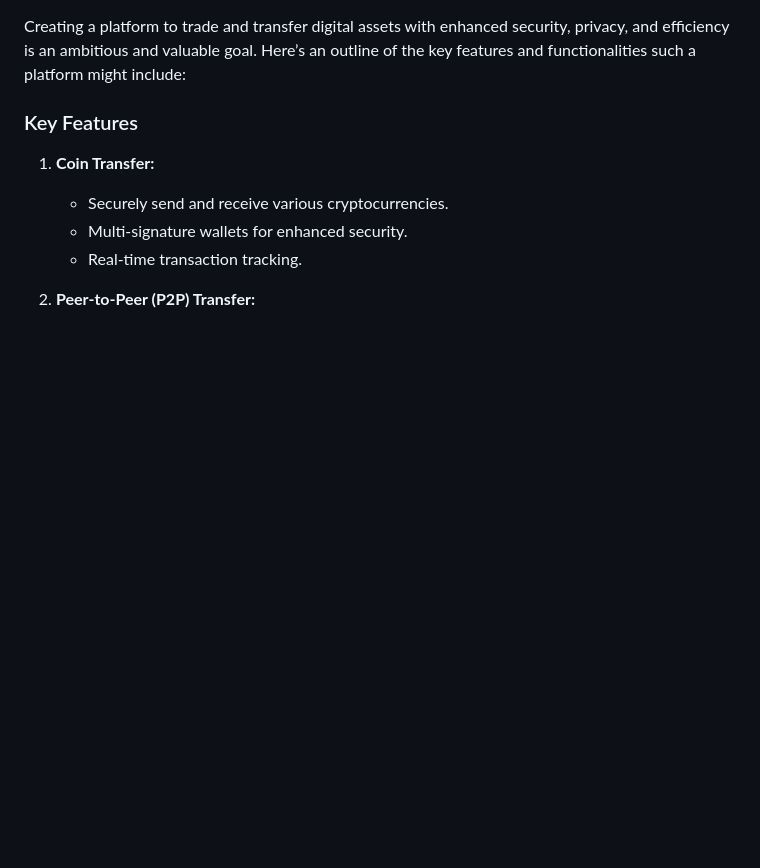
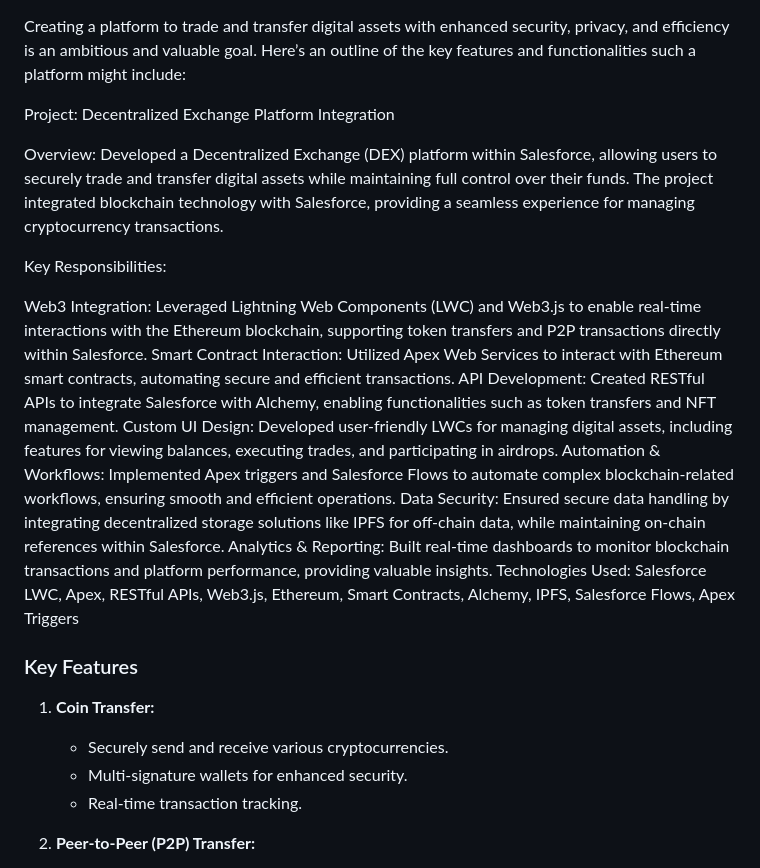
Before and after one commit to opentip1/Decentralized-Exchange, a Markdown page: README.md, the part around the change. GitHub-like rendering; blank space fills up the shorter version.

```diff
--- a/README.md
+++ b/README.md
@@ -1,4 +1,20 @@
 Creating a platform to trade and transfer digital assets with enhanced security, privacy, and efficiency is an ambitious and valuable goal. Here’s an outline of the key features and functionalities such a platform might include:
+
+
+Project: Decentralized Exchange Platform Integration
+
+Overview: Developed a Decentralized Exchange (DEX) platform within Salesforce, allowing users to securely trade and transfer digital assets while maintaining full control over their funds. The project integrated blockchain technology with Salesforce, providing a seamless experience for managing cryptocurrency transactions.
+
+Key Responsibilities:
+
+Web3 Integration: Leveraged Lightning Web Components (LWC) and Web3.js to enable real-time interactions with the Ethereum blockchain, supporting token transfers and P2P transactions directly within Salesforce.
+Smart Contract Interaction: Utilized Apex Web Services to interact with Ethereum smart contracts, automating secure and efficient transactions.
+API Development: Created RESTful APIs to integrate Salesforce with Alchemy, enabling functionalities such as token transfers and NFT management.
+Custom UI Design: Developed user-friendly LWCs for managing digital assets, including features for viewing balances, executing trades, and participating in airdrops.
+Automation & Workflows: Implemented Apex triggers and Salesforce Flows to automate complex blockchain-related workflows, ensuring smooth and efficient operations.
+Data Security: Ensured secure data handling by integrating decentralized storage solutions like IPFS for off-chain data, while maintaining on-chain references within Salesforce.
+Analytics & Reporting: Built real-time dashboards to monitor blockchain transactions and platform performance, providing valuable insights.
+Technologies Used: Salesforce LWC, Apex, RESTful APIs, Web3.js, Ethereum, Smart Contracts, Alchemy, IPFS, Salesforce Flows, Apex Triggers
 
 ### Key Features
 
```
